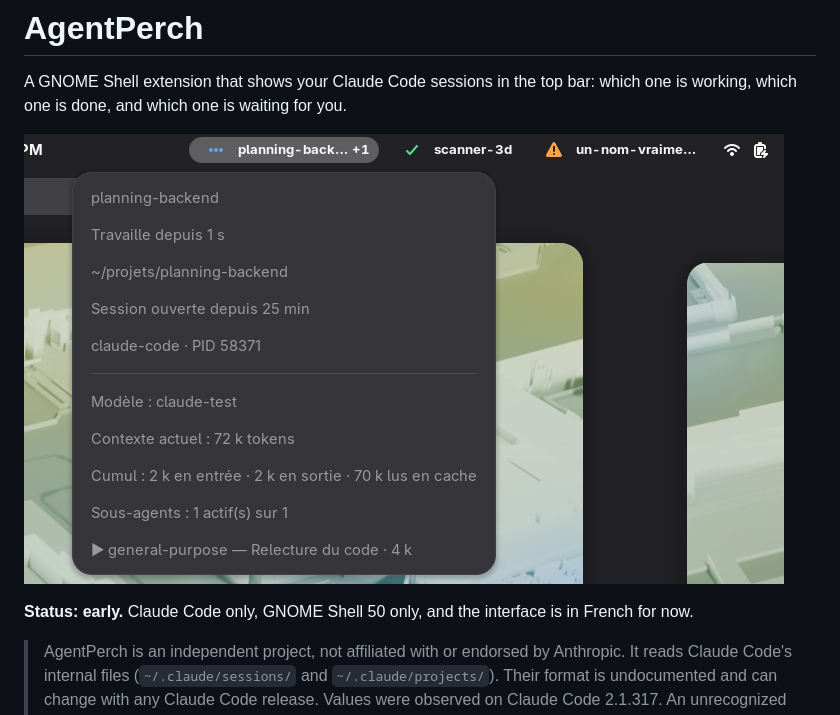
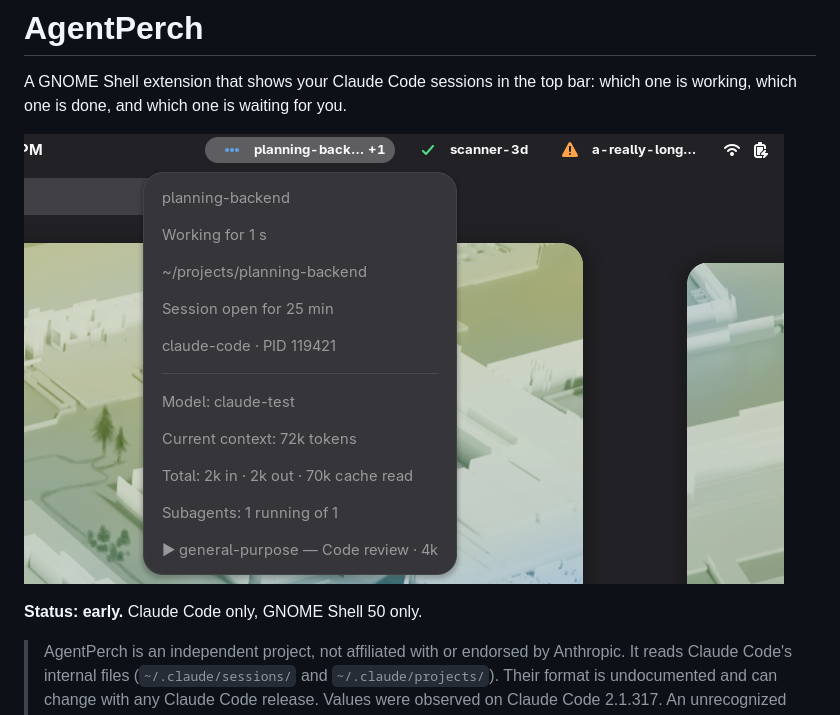
Before and after one commit to tom-berthoud/agentperch, a Markdown page: README.md, the part around the change. GitHub-like rendering; pictures changed too: docs/screenshot.png.

```diff
--- a/README.md
+++ b/README.md
@@ -5,8 +5,7 @@ one is working, which one is done, and which one is waiting for you.
 
 ![AgentPerch in the top bar, with one session menu open](docs/screenshot.png)
 
-**Status: early.** Claude Code only, GNOME Shell 50 only, and the interface is in
-French for now.
+**Status: early.** Claude Code only, GNOME Shell 50 only.
 
 > AgentPerch is an independent project, not affiliated with or endorsed by
 > Anthropic. It reads Claude Code's internal files (`~/.claude/sessions/` and
```
Also changed, not shown: docs/SPEC.md (+55 -61 lines), 10 other files.
